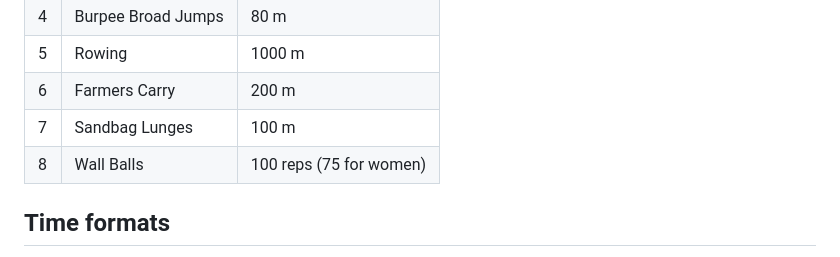
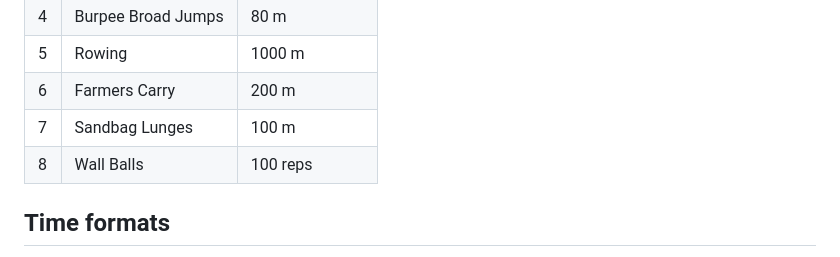
Before and after one commit to fmiguelt/hyrox-race-analyzer, a Markdown page: README.md, the part around the change. GitHub-like rendering.

```diff
--- a/README.md
+++ b/README.md
@@ -48,7 +48,7 @@ Benchmark ranges per level (Elite / Advanced / Intermediate / Beginner) for run
 | 5 | Rowing | 1000 m |
 | 6 | Farmers Carry | 200 m |
 | 7 | Sandbag Lunges | 100 m |
-| 8 | Wall Balls | 100 reps (75 for women) |
+| 8 | Wall Balls | 100 reps  |
 
 ## Time formats
 
```
